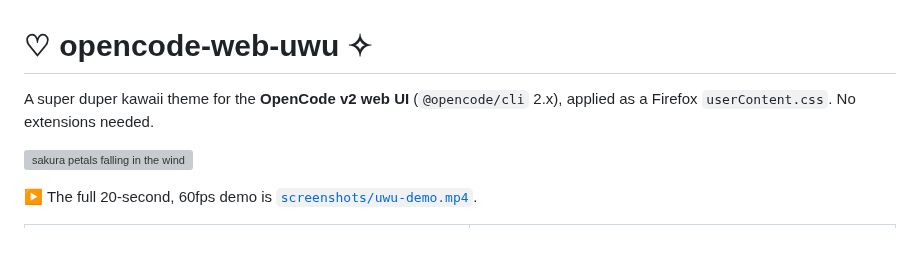
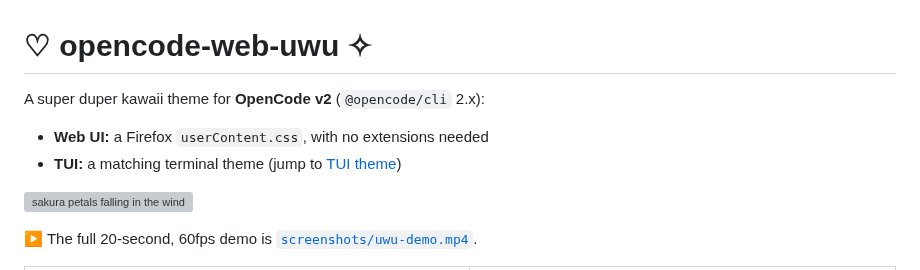
Before and after one commit to FolkeDevvy/opencode-web-uwu, a Markdown page: README.md, the part around one of its changes. Rendered like a GitHub page; blank space fills up the shorter version; grey boxes are pictures that could not be loaded.

```diff
--- a/README.md
+++ b/README.md
@@ -1,7 +1,9 @@
 # ♡ opencode-web-uwu ✧
 
-A super duper kawaii theme for the **OpenCode v2 web UI** (`@opencode/cli` 2.x), applied
-as a Firefox `userContent.css`. No extensions needed.
+A super duper kawaii theme for **OpenCode v2** (`@opencode/cli` 2.x):
+
+- **Web UI:** a Firefox `userContent.css`, with no extensions needed
+- **TUI:** a matching terminal theme (jump to [TUI theme](#tui-theme-))
 
 ![sakura petals falling in the wind](screenshots/uwu-demo.gif)
 
```
Also changed, not shown: other parts of README.md (+43 -0 lines), screenshots/tui-diff-dark.png (added), screenshots/tui-diff-light.png (added), screenshots/tui-palette-dark.png (added), screenshots/tui-themes-dark.png (added), 3 other files.
